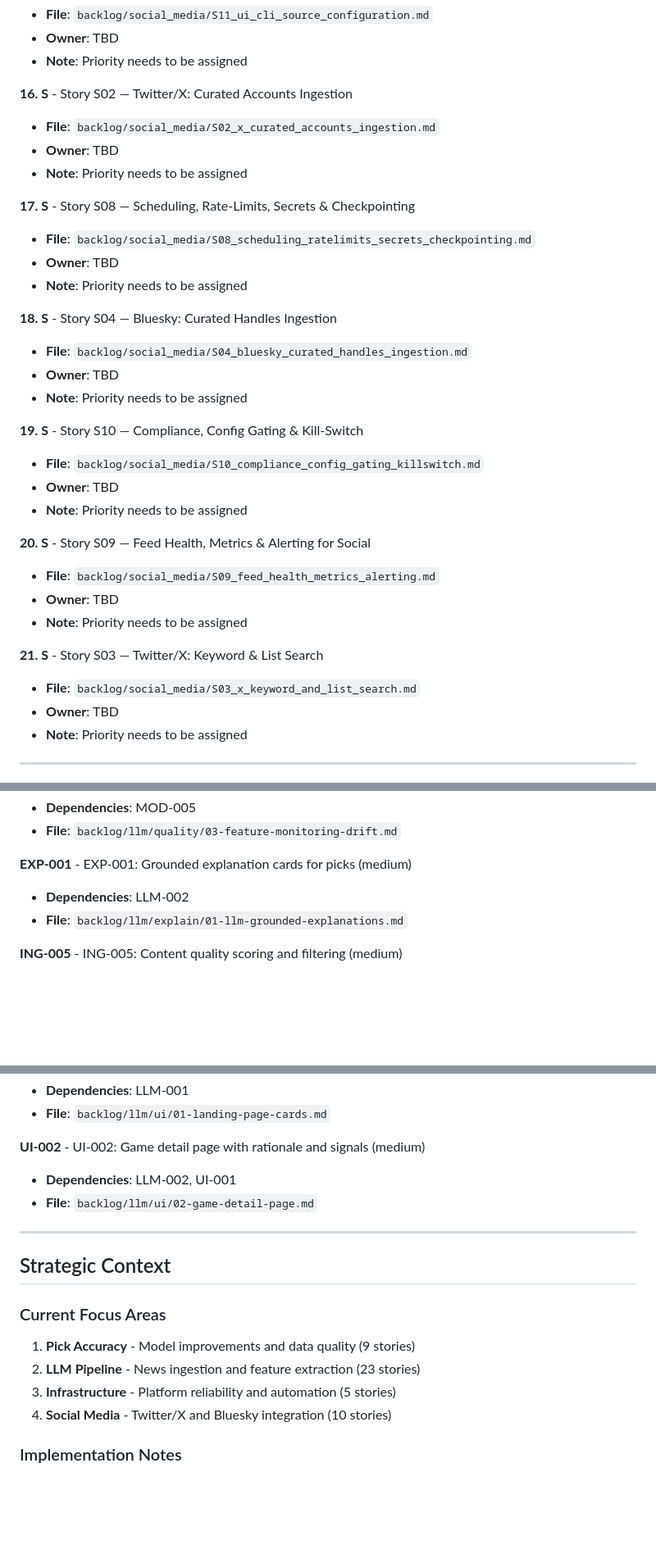
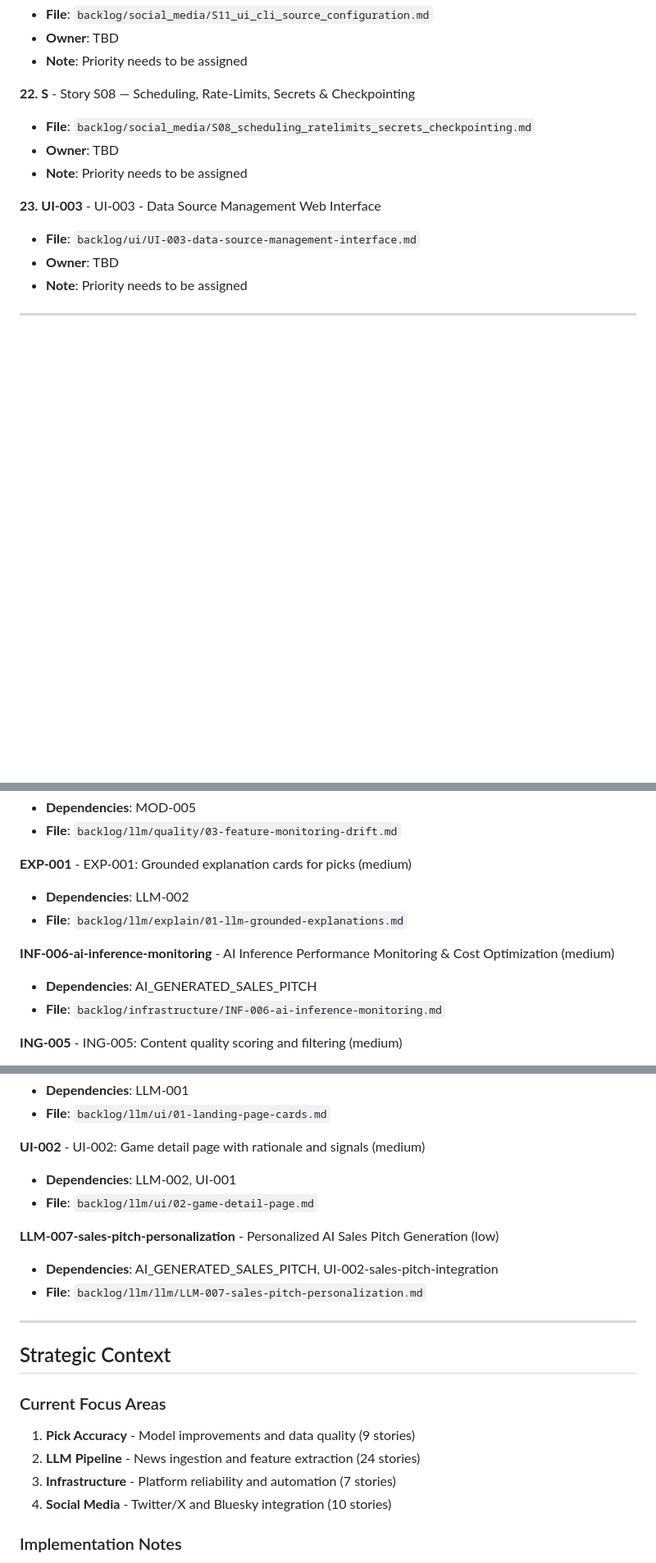
Before and after one commit to dilligafog/ai-sports-analytics-planning, a Markdown page: backlog/PRIORITIZATION.md, 3 parts joined by grey strips. Shown at 82% size. Rendered like a GitHub page; blank space fills up the shorter version.

```diff
--- a/backlog/PRIORITIZATION.md
+++ b/backlog/PRIORITIZATION.md
@@ -124,33 +146,13 @@ Stories are prioritized by:
 - **Owner**: TBD
 - **Note**: Priority needs to be assigned
 
-**16. S** - Story S02 — Twitter/X: Curated Accounts Ingestion
-- **File**: `backlog/social_media/S02_x_curated_accounts_ingestion.md`
-- **Owner**: TBD
-- **Note**: Priority needs to be assigned
-
-**17. S** - Story S08 — Scheduling, Rate-Limits, Secrets & Checkpointing
+**22. S** - Story S08 — Scheduling, Rate-Limits, Secrets & Checkpointing
 - **File**: `backlog/social_media/S08_scheduling_ratelimits_secrets_checkpointing.md`
 - **Owner**: TBD
 - **Note**: Priority needs to be assigned
 
-**18. S** - Story S04 — Bluesky: Curated Handles Ingestion
-- **File**: `backlog/social_media/S04_bluesky_curated_handles_ingestion.md`
-- **Owner**: TBD
-- **Note**: Priority needs to be assigned
-
-**19. S** - Story S10 — Compliance, Config Gating & Kill-Switch
-- **File**: `backlog/social_media/S10_compliance_config_gating_killswitch.md`
-- **Owner**: TBD
-- **Note**: Priority needs to be assigned
-
-**20. S** - Story S09 — Feed Health, Metrics & Alerting for Social
-- **File**: `backlog/social_media/S09_feed_health_metrics_alerting.md`
-- **Owner**: TBD
-- **Note**: Priority needs to be assigned
-
-**21. S** - Story S03 — Twitter/X: Keyword & List Search
-- **File**: `backlog/social_media/S03_x_keyword_and_list_search.md`
+**23. UI-003** - UI-003 - Data Source Management Web Interface
+- **File**: `backlog/ui/UI-003-data-source-management-interface.md`
 - **Owner**: TBD
 - **Note**: Priority needs to be assigned
 
@@ -196,6 +198,10 @@ These stories require other work to be completed first:
 - **Dependencies**: LLM-002
 - **File**: `backlog/llm/explain/01-llm-grounded-explanations.md`
 
+**INF-006-ai-inference-monitoring** - AI Inference Performance Monitoring & Cost Optimization (medium)
+- **Dependencies**: AI_GENERATED_SALES_PITCH
+- **File**: `backlog/infrastructure/INF-006-ai-inference-monitoring.md`
+
 **ING-005** - ING-005: Content quality scoring and filtering (medium)
 - **Dependencies**: ING-001, ING-002
 - **File**: `backlog/llm/ingestion/05-content-quality-filtering.md`
@@ -236,14 +242,18 @@ These stories require other work to be completed first:
 - **Dependencies**: LLM-002, UI-001
 - **File**: `backlog/llm/ui/02-game-detail-page.md`
 
+**LLM-007-sales-pitch-personalization** - Personalized AI Sales Pitch Generation (low)
+- **Dependencies**: AI_GENERATED_SALES_PITCH, UI-002-sales-pitch-integration
+- **File**: `backlog/llm/llm/LLM-007-sales-pitch-personalization.md`
+
 ---
 
 ## Strategic Context
 
 ### Current Focus Areas
 1. **Pick Accuracy** - Model improvements and data quality (9 stories)
-2. **LLM Pipeline** - News ingestion and feature extraction (23 stories)
-3. **Infrastructure** - Platform reliability and automation (5 stories)
+2. **LLM Pipeline** - News ingestion and feature extraction (24 stories)
+3. **Infrastructure** - Platform reliability and automation (7 stories)
 4. **Social Media** - Twitter/X and Bluesky integration (10 stories)
 
 ### Implementation Notes
```
Also changed, not shown: other parts of backlog/PRIORITIZATION.md (+59 -37 lines).
